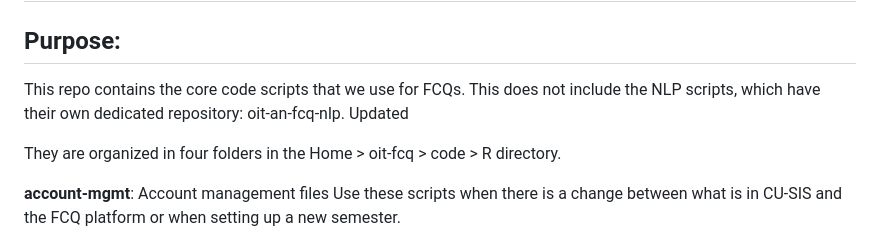
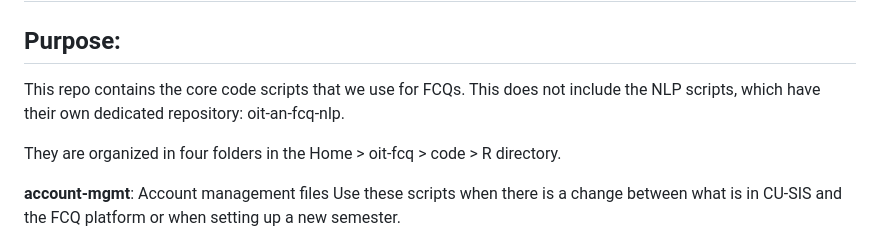
Before and after one commit to UCBoulder/oit-fcq, a Markdown page: README.md, the part around the change. Drawn GitHub-style.

Commit message:
updated demo

```diff
--- a/README.md
+++ b/README.md
@@ -2,7 +2,7 @@
 
 ## Purpose:
 
-This repo contains the core code scripts that we use for FCQs. This does not include the NLP scripts, which have their own dedicated repository: oit-an-fcq-nlp. Updated
+This repo contains the core code scripts that we use for FCQs. This does not include the NLP scripts, which have their own dedicated repository: oit-an-fcq-nlp.
 
 They are organized in four folders in the Home > oit-fcq > code > R directory.
 
```
